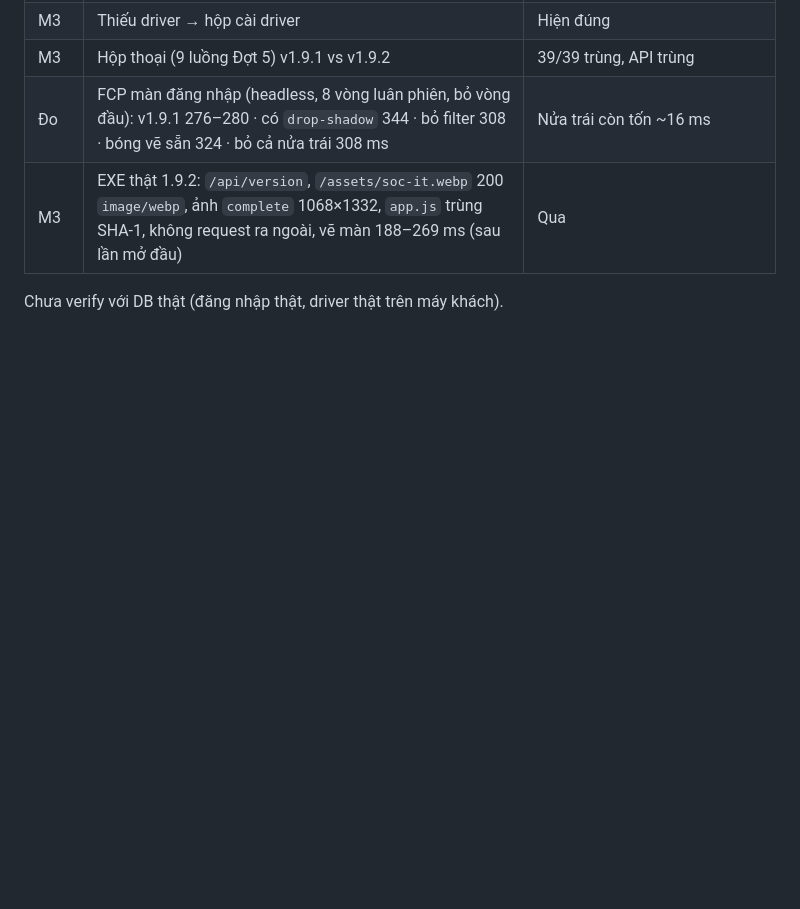
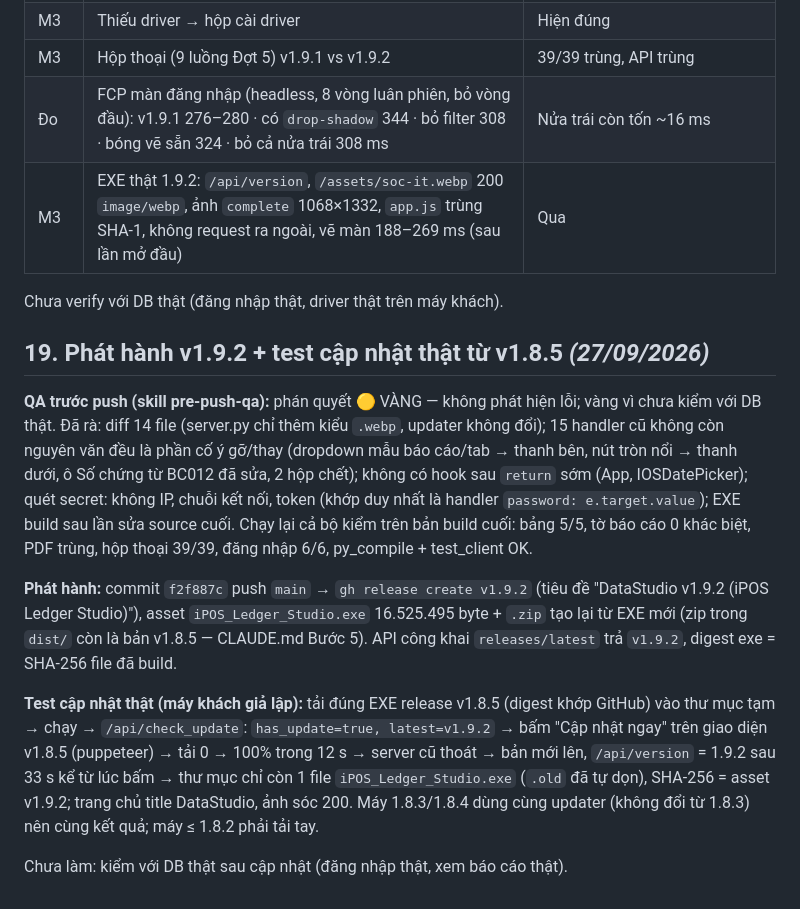
Before and after one commit to trungkhanhduong93/ledgerstudio, a Markdown page: NHAT_KY_CONG_VIEC.md, the part around the change. Rendered like a GitHub page; blank space fills up the shorter version.

```diff
--- a/NHAT_KY_CONG_VIEC.md
+++ b/NHAT_KY_CONG_VIEC.md
@@ -682,3 +682,24 @@ canvas.save('assets/soc-it.webp', 'WEBP', quality=80, method=6)
 | M3 | EXE thật 1.9.2: `/api/version`, `/assets/soc-it.webp` 200 `image/webp`, ảnh `complete` 1068×1332, `app.js` trùng SHA-1, không request ra ngoài, vẽ màn 188–269 ms (sau lần mở đầu) | Qua |
 
 Chưa verify với DB thật (đăng nhập thật, driver thật trên máy khách).
+
+## 19. Phát hành v1.9.2 + test cập nhật thật từ v1.8.5 *(27/09/2026)*
+
+**QA trước push (skill pre-push-qa):** phán quyết 🟡 VÀNG — không phát hiện lỗi; vàng vì chưa kiểm với DB thật. Đã rà: diff
+14 file (server.py chỉ thêm kiểu `.webp`, updater không đổi); 15 handler cũ không còn nguyên văn đều là phần cố ý gỡ/thay (dropdown
+mẫu báo cáo/tab → thanh bên, nút tròn nổi → thanh dưới, ô Số chứng từ BC012 đã sửa, 2 hộp chết); không có hook sau `return` sớm
+(App, IOSDatePicker); quét secret: không IP, chuỗi kết nối, token (khớp duy nhất là handler `password: e.target.value`); EXE build
+sau lần sửa source cuối. Chạy lại cả bộ kiểm trên bản build cuối: bảng 5/5, tờ báo cáo 0 khác biệt, PDF trùng, hộp thoại 39/39,
+đăng nhập 6/6, py_compile + test_client OK.
+
+**Phát hành:** commit `f2f887c` push `main` → `gh release create v1.9.2` (tiêu đề "DataStudio v1.9.2 (iPOS Ledger Studio)"),
+asset `iPOS_Ledger_Studio.exe` 16.525.495 byte + `.zip` tạo lại từ EXE mới (zip trong `dist/` còn là bản v1.8.5 — CLAUDE.md Bước 5).
+API công khai `releases/latest` trả `v1.9.2`, digest exe = SHA-256 file đã build.
+
+**Test cập nhật thật (máy khách giả lập):** tải đúng EXE release v1.8.5 (digest khớp GitHub) vào thư mục tạm → chạy → `/api/check_update`:
+`has_update=true, latest=v1.9.2` → bấm "Cập nhật ngay" trên giao diện v1.8.5 (puppeteer) → tải 0 → 100% trong 12 s → server cũ thoát
+→ bản mới lên, `/api/version` = 1.9.2 sau 33 s kể từ lúc bấm → thư mục chỉ còn 1 file `iPOS_Ledger_Studio.exe` (`.old` đã tự dọn),
+SHA-256 = asset v1.9.2; trang chủ title DataStudio, ảnh sóc 200. Máy 1.8.3/1.8.4 dùng cùng updater (không đổi từ 1.8.3) nên cùng kết quả;
+máy ≤ 1.8.2 phải tải tay.
+
+Chưa làm: kiểm với DB thật sau cập nhật (đăng nhập thật, xem báo cáo thật).
```
Also changed, not shown: CLAUDE.md (+7 -3 lines), KIEN_TRUC_TOAN_TAP.md (+1 -1 lines).
